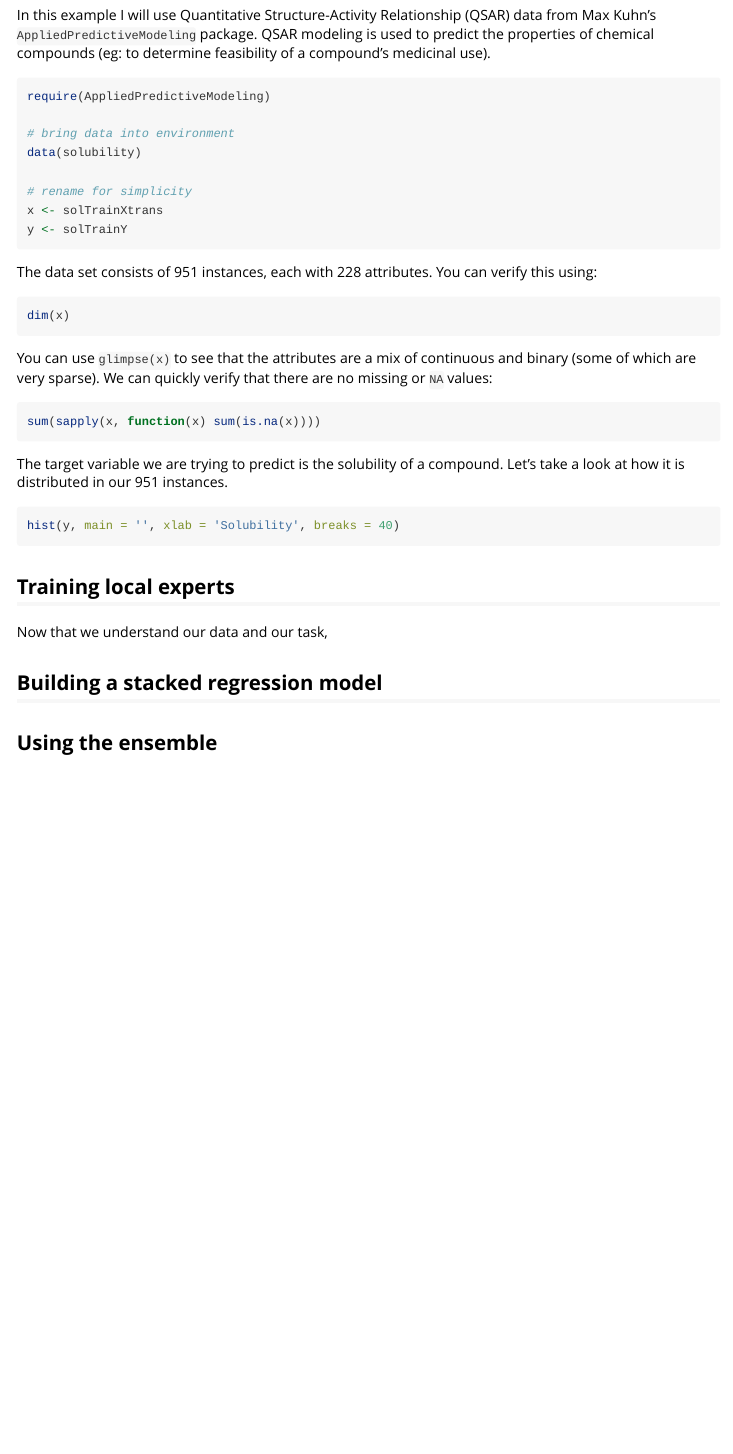
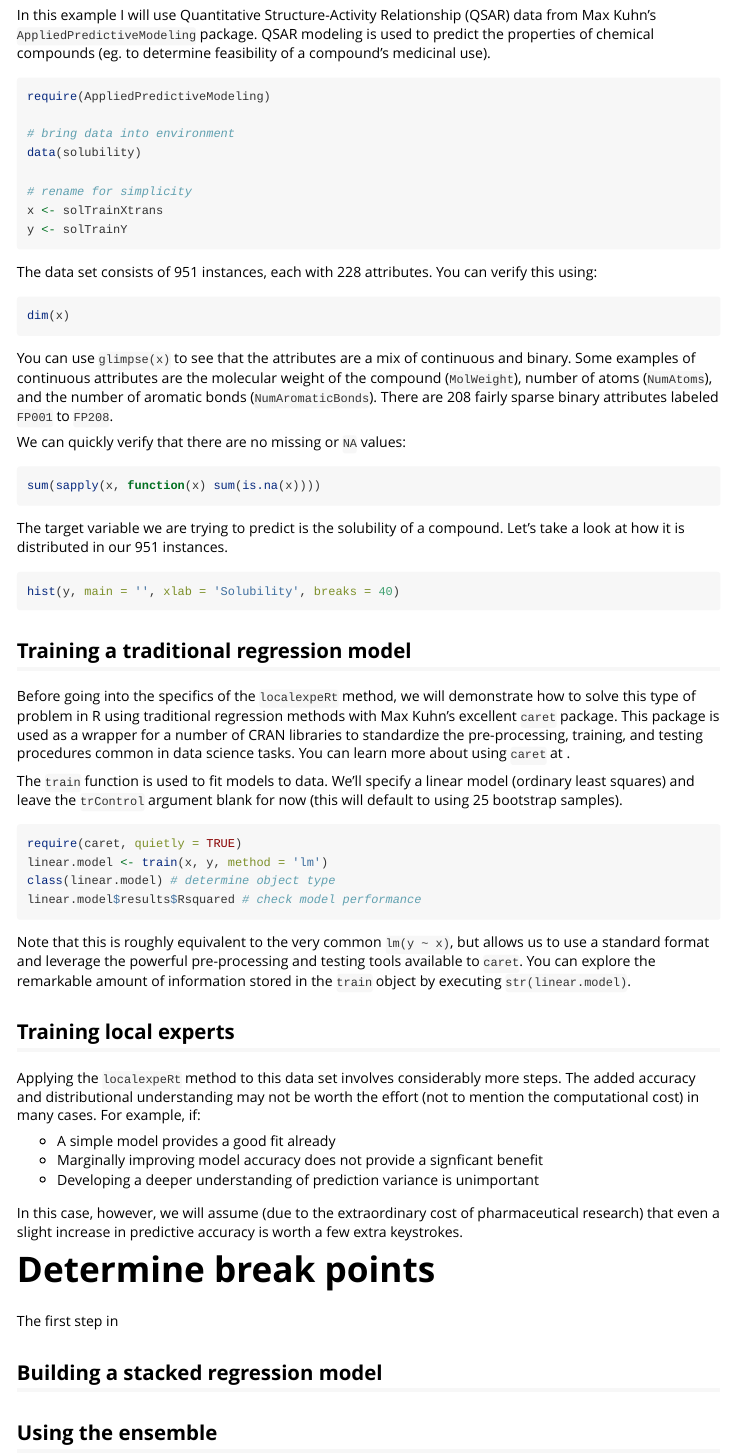
Before and after one commit to nnormandin/localexpeRt, an R Markdown document (vignettes/Understanding localexpeRt.Rmd): the page in a window 1100 px wide, from 430 px down. Rendered offline with R 4.5, knitr and Pandoc, with nearby package versions; the code chunks are not run, so their results and figures are left out.

Commit message:
Expand vignette

````diff
--- a/vignettes/Understanding localexpeRt.Rmd
+++ b/vignettes/Understanding localexpeRt.Rmd
@@ -17,10 +17,9 @@ The method implemented in this package is for use in machine learning tasks invo
 * the continuous target variable is transformed into many discrete (specifically binary) target variables
 * local expert predictions are reconstructed to form a unique predicted target variable distribution for each instance
 
-
 ## Data
 
-In this example I will use Quantitative Structure-Activity Relationship (QSAR) data from Max Kuhn's `AppliedPredictiveModeling` package. QSAR modeling is used to predict the properties of chemical compounds (eg: to determine feasibility of a compound's medicinal use).
+In this example I will use Quantitative Structure-Activity Relationship (QSAR) data from Max Kuhn's `AppliedPredictiveModeling` package. QSAR modeling is used to predict the properties of chemical compounds (eg. to determine feasibility of a compound's medicinal use).
 
 ```{r message = FALSE}
 require(AppliedPredictiveModeling)
@@ -39,7 +38,9 @@ The data set consists of 951 instances, each with 228 attributes. You can verify
 dim(x)
 ```
 
-You can use `glimpse(x)` to see that the attributes are a mix of continuous and binary (some of which are very sparse). We can quickly verify that there are no missing or `NA` values:
+You can use `glimpse(x)` to see that the attributes are a mix of continuous and binary. Some examples of continuous attributes are the molecular weight of the compound (`MolWeight`), number of atoms (`NumAtoms`), and the number of aromatic bonds (`NumAromaticBonds`). There are 208 fairly sparse binary attributes labeled `FP001` to `FP208`.
+
+We can quickly verify that there are no missing or `NA` values:
 
 ```{r}
 sum(sapply(x, function(x) sum(is.na(x))))
@@ -47,13 +48,39 @@ sum(sapply(x, function(x) sum(is.na(x))))
 
 The target variable we are trying to predict is the solubility of a compound. Let's take a look at how it is distributed in our 951 instances.
 
-```{r}
+```{r, fig.width=6}
 hist(y, main = '', xlab = 'Solubility', breaks = 40)
 ```
 
+## Training a traditional regression model
+
+Before going into the specifics of the `localexpeRt` method, we will demonstrate how to solve this type of problem in R using traditional regression methods with Max Kuhn's excellent `caret` package. This package is used as a wrapper for a number of CRAN libraries to standardize the pre-processing, training, and testing procedures common in data science tasks. You can learn more about using `caret` at \url{topepo.github.io/caret/}.
+
+The `train` function is used to fit models to data. We'll specify a linear model (ordinary least squares) and leave the `trControl` argument blank for now (this will default to using 25 bootstrap samples).
+
+```{r, warning=FALSE}
+require(caret, quietly = TRUE)
+linear.model <- train(x, y, method = 'lm')
+class(linear.model) # determine object type
+linear.model$results$Rsquared # check model performance
+```
+
+Note that this is roughly equivalent to the very common `lm(y ~ x)`, but allows us to use a standard format and leverage the powerful pre-processing and testing tools available to `caret`. You can explore the remarkable amount of information stored in the `train` object by executing `str(linear.model)`.
+
+
 ## Training local experts
 
-Now that we understand our data and our task,
+Applying the `localexpeRt` method to this data set involves considerably more steps. The added accuracy and distributional understanding may not be worth the effort (not to mention the computational cost) in many cases. For example, if:
+
+  * A simple model provides a good fit already
+  * Marginally improving model accuracy does not provide a signficant benefit
+  * Developing a deeper understanding of prediction variance is unimportant
+
+In this case, however, we will assume (due to the extraordinary cost of pharmaceutical research) that even a slight increase in predictive accuracy is worth a few extra keystrokes.
+
+# Determine break points
+
+The first step in
 
 ## Building a stacked regression model
 
````
